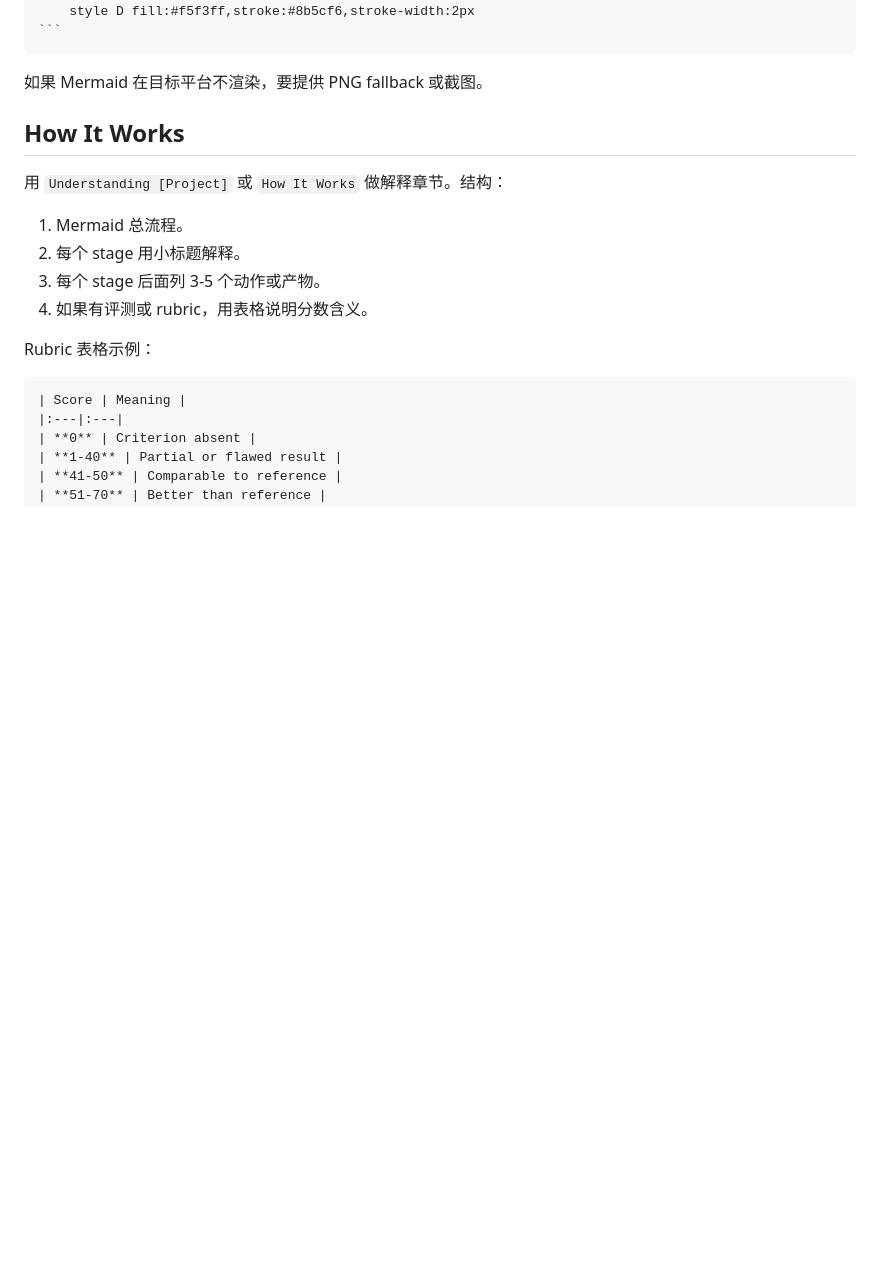
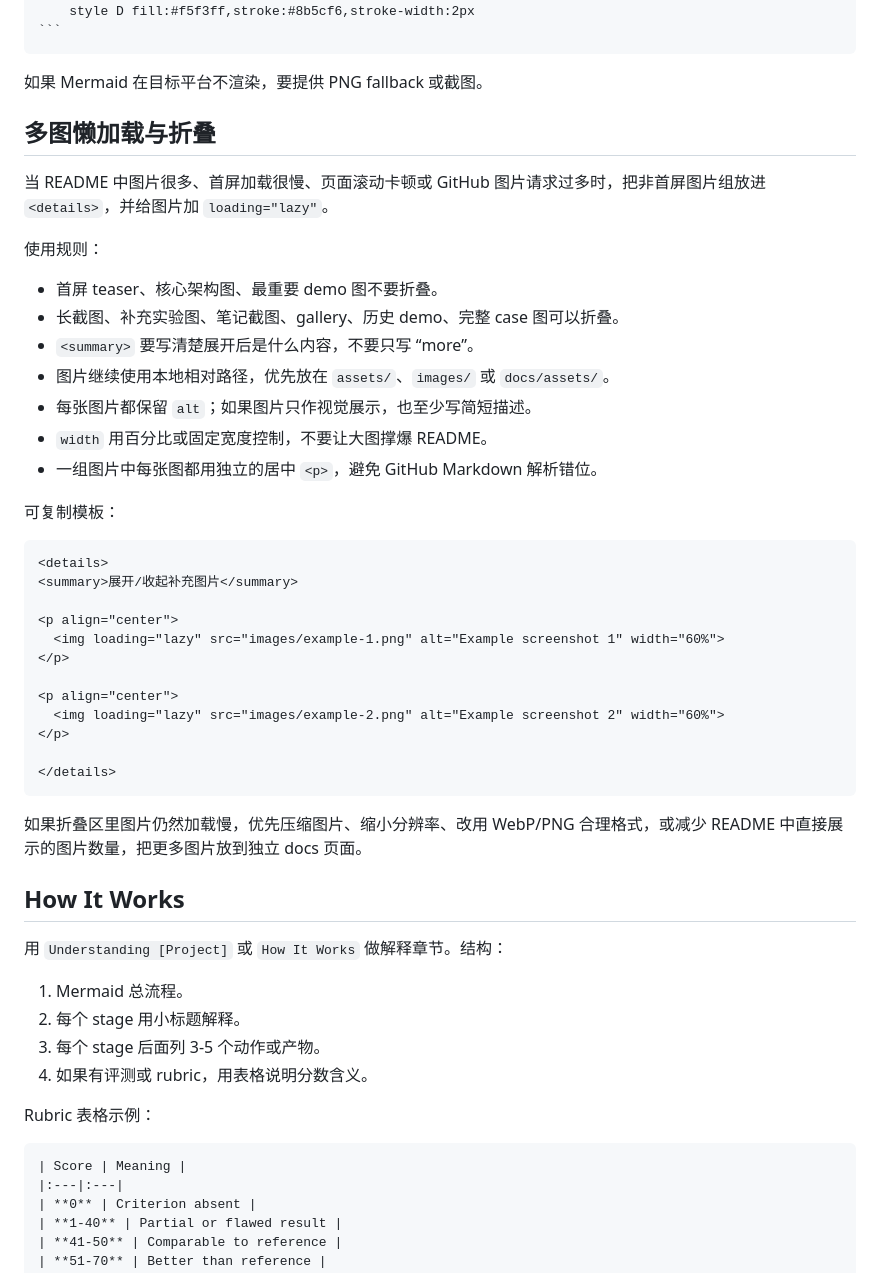
Before and after one commit to black-yt/skills, a Markdown page: github-readme-writing/SKILL.md, the part around the change. GitHub-like rendering; blank space fills up the shorter version.

Commit message:
Add README image lazy loading guidance

`````diff
--- a/github-readme-writing/SKILL.md
+++ b/github-readme-writing/SKILL.md
@@ -176,6 +176,39 @@ flowchart TD
 ````
 
 如果 Mermaid 在目标平台不渲染，要提供 PNG fallback 或截图。
+
+## 多图懒加载与折叠
+
+当 README 中图片很多、首屏加载很慢、页面滚动卡顿或 GitHub 图片请求过多时，把非首屏图片组放进 `<details>`，并给图片加 `loading="lazy"`。
+
+使用规则：
+
+- 首屏 teaser、核心架构图、最重要 demo 图不要折叠。
+- 长截图、补充实验图、笔记截图、gallery、历史 demo、完整 case 图可以折叠。
+- `<summary>` 要写清楚展开后是什么内容，不要只写 “more”。
+- 图片继续使用本地相对路径，优先放在 `assets/`、`images/` 或 `docs/assets/`。
+- 每张图片都保留 `alt`；如果图片只作视觉展示，也至少写简短描述。
+- `width` 用百分比或固定宽度控制，不要让大图撑爆 README。
+- 一组图片中每张图都用独立的居中 `<p>`，避免 GitHub Markdown 解析错位。
+
+可复制模板：
+
+```markdown
+<details>
+<summary>展开/收起补充图片</summary>
+
+<p align="center">
+  <img loading="lazy" src="images/example-1.png" alt="Example screenshot 1" width="60%">
+</p>
+
+<p align="center">
+  <img loading="lazy" src="images/example-2.png" alt="Example screenshot 2" width="60%">
+</p>
+
+</details>
+```
+
+如果折叠区里图片仍然加载慢，优先压缩图片、缩小分辨率、改用 WebP/PNG 合理格式，或减少 README 中直接展示的图片数量，把更多图片放到独立 docs 页面。
 
 ## How It Works
 
`````
